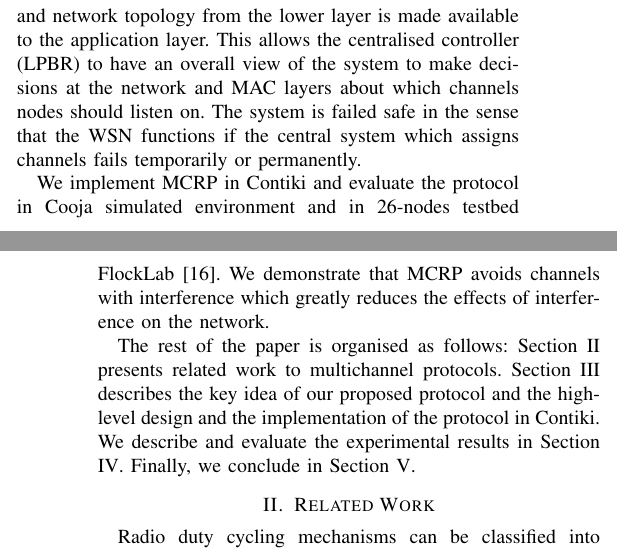
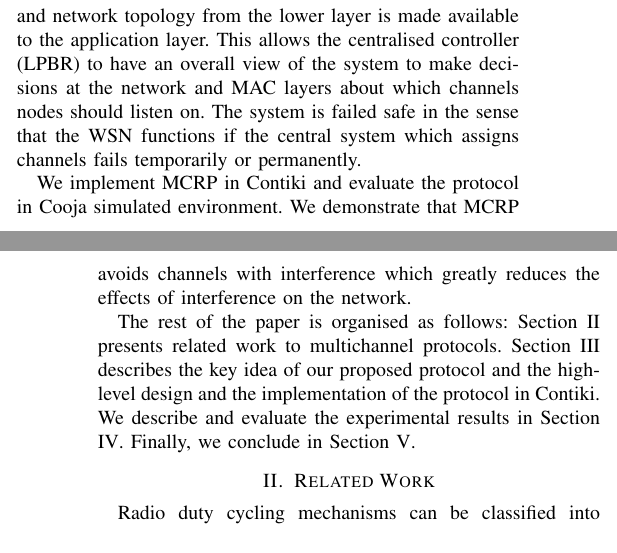
Before and after one commit to Noradila/multichannel-RPL, a LaTeX paper (ICC2015/icc2015.tex, which reads ICC2015/Introduction.tex): two parts of the columns of pages 1 and 2 of 6, joined at a grey line, cut so that both start at the same text. Compiled offline with pdfLaTeX.

Commit message:
Introduction - removed testbed

```diff
--- a/ICC2015/Introduction.tex
+++ b/ICC2015/Introduction.tex
@@ -34,6 +34,8 @@ This paper focuses on a Multichannel Cross-Layer Routing Protocol (MCRP) which c
 %%%%%This paper focuses on a Multichannel Cross-Layer Routing Protocol (MCRP) which allows a centralised intelligence to make and communicate decisions about channels across the network and MAC layer. MCRP provides feedback when a channel is subject to interference using a probing phase. The protocol is tested using a two-hop colouring protocol to reduce interference between physically proximate nodes trying to communicate on the same channel. The system is failed safe in the sense that the WSN functions if the central system which assigns channels fails temporarily or permanently.
 %%%%
 
-We implement MCRP in Contiki and evaluate the protocol in Cooja simulated environment and in 26-nodes testbed FlockLab \cite{flocklab}. We demonstrate that MCRP avoids channels with interference which greatly reduces the effects of interference on the network.
+We implement MCRP in Contiki and evaluate the protocol in Cooja simulated environment.
+%and in 26-nodes testbed FlockLab \cite{flocklab}.
+We demonstrate that MCRP avoids channels with interference which greatly reduces the effects of interference on the network.
 
 The rest of the paper is organised as follows: Section \ref{sec:relatedwork} presents related work to multichannel protocols. Section \ref{sec:multichannel} describes the key idea of our proposed protocol and the high-level design and the implementation of the protocol in Contiki. We describe and evaluate the experimental results in Section \ref{sec:evaluation}. Finally, we conclude in Section \ref{sec:conclusion}.
```
